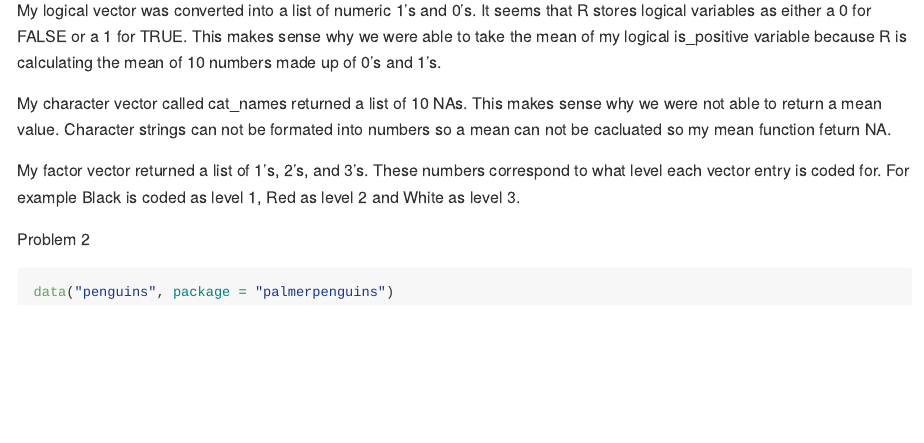
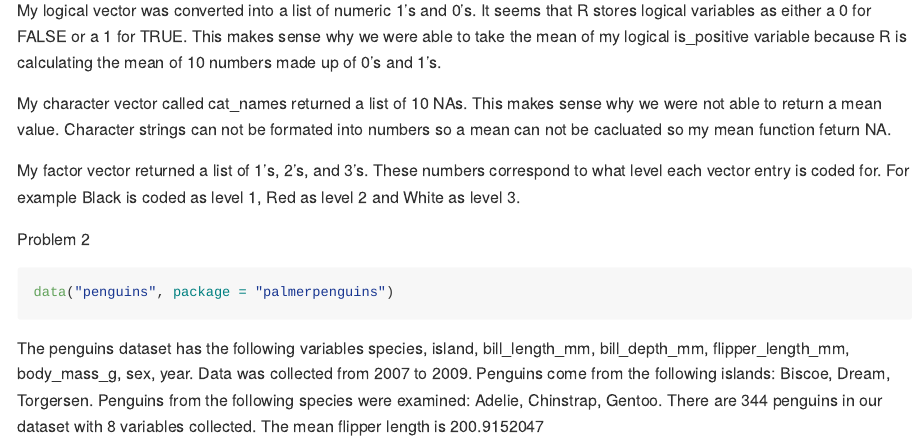
Before and after one commit to zoeverzani/p8105_hw1_zv2138, an R Markdown document (p8105_hw1_zv2138.Rmd): the page in a window 1100 px wide, from 1810 px down. Rendered offline with R 4.5, knitr and Pandoc, with nearby package versions; code that draws random numbers runs with fixed seeds of ours.

Commit message:
Problem 2 - wrote short description of penguins data set

````diff
--- a/p8105_hw1_zv2138.Rmd
+++ b/p8105_hw1_zv2138.Rmd
@@ -58,3 +58,5 @@ Problem 2
 ```{r Problem 2}
 data("penguins", package = "palmerpenguins")
 ```
+
+The penguins dataset has the following variables `r colnames(penguins)`. Data was collected from `r min(pull(penguins, year))` to `r max(pull(penguins, year))`. Penguins come from the following islands: `r levels(pull(penguins, island))`. Penguins from the following species were examined: `r levels(pull(penguins, species))`. There are `r nrow(penguins)` penguins in our dataset with `r ncol(penguins)` variables collected. The mean flipper length is `r mean(pull(penguins, flipper_length_mm), na.rm = TRUE)`
````
Also changed, not shown: p8105_hw1_zv2138.md.
